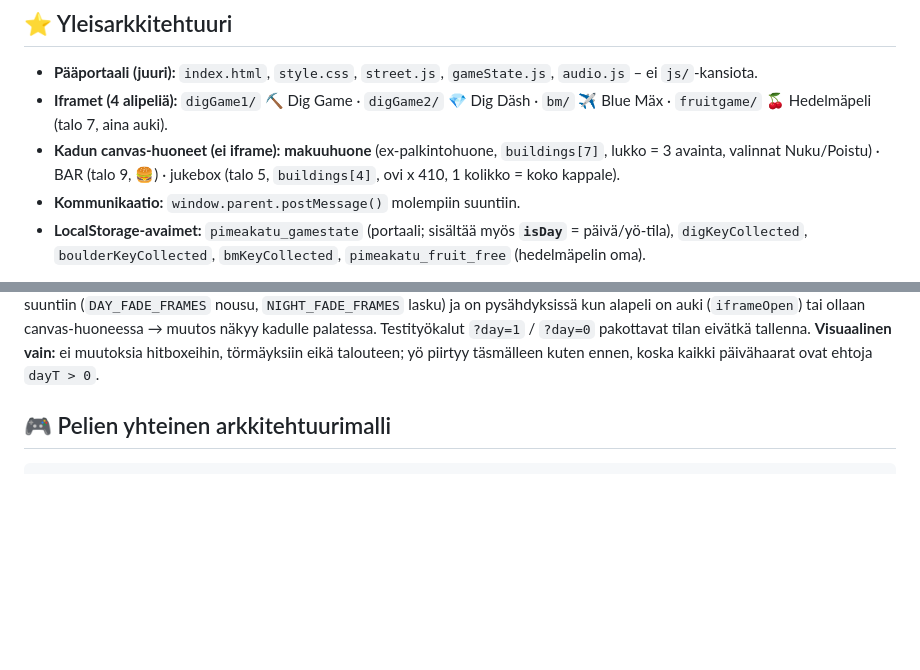
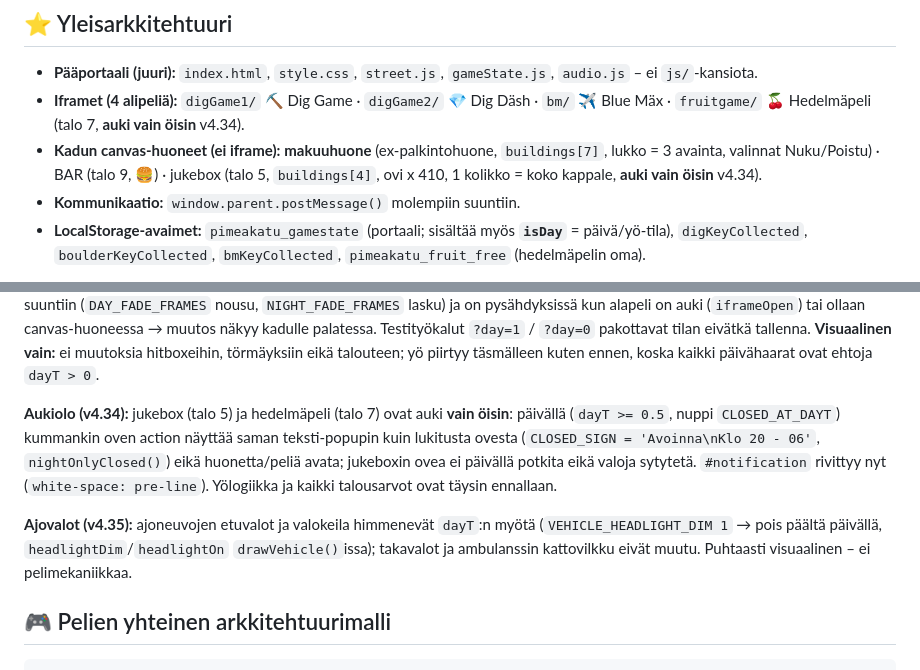
Before and after one commit to teppoaland/pimeakatu, a Markdown page: memory-bank/systemPatterns.md, 2 parts joined by grey strips. Rendered like a GitHub page; blank space fills up the shorter version.

```diff
--- a/memory-bank/systemPatterns.md
+++ b/memory-bank/systemPatterns.md
@@ -6,9 +6,10 @@
 
 - **Pääportaali (juuri):** `index.html`, `style.css`, `street.js`, `gameState.js`, `audio.js` – ei `js/`-kansiota.
 - **Iframet (4 alipeliä):** `digGame1/` ⛏️ Dig Game · `digGame2/` 💎 Dig Däsh · `bm/` ✈️ Blue Mäx ·
-  `fruitgame/` 🍒 Hedelmäpeli (talo 7, aina auki).
+  `fruitgame/` 🍒 Hedelmäpeli (talo 7, **auki vain öisin** v4.34).
 - **Kadun canvas-huoneet (ei iframe):** **makuuhuone** (ex-palkintohuone, `buildings[7]`, lukko = 3 avainta,
-  valinnat Nuku/Poistu) · BAR (talo 9, 🍔) · jukebox (talo 5, `buildings[4]`, ovi x 410, 1 kolikko = koko kappale).
+  valinnat Nuku/Poistu) · BAR (talo 9, 🍔) · jukebox (talo 5, `buildings[4]`, ovi x 410, 1 kolikko = koko
+  kappale, **auki vain öisin** v4.34).
 - **Kommunikaatio:** `window.parent.postMessage()` molempiin suuntiin.
 - **LocalStorage-avaimet:** `pimeakatu_gamestate` (portaali; sisältää myös **`isDay`** = päivä/yö-tila),
   `digKeyCollected`, `boulderKeyCollected`,
@@ -47,6 +48,16 @@ alapeli on auki (`iframeOpen`) tai ollaan canvas-huoneessa → muutos näkyy kad
 Testityökalut `?day=1` / `?day=0` pakottavat tilan eivätkä tallenna.
 **Visuaalinen vain:** ei muutoksia hitboxeihin, törmäyksiin eikä talouteen; yö piirtyy täsmälleen kuten
 ennen, koska kaikki päivähaarat ovat ehtoja `dayT > 0`.
+
+**Aukiolo (v4.34):** jukebox (talo 5) ja hedelmäpeli (talo 7) ovat auki **vain öisin**: päivällä
+(`dayT >= 0.5`, nuppi `CLOSED_AT_DAYT`) kummankin oven action näyttää saman teksti-popupin kuin
+lukitusta ovesta (`CLOSED_SIGN = 'Avoinna\nKlo 20 - 06'`, `nightOnlyClosed()`) eikä huonetta/peliä
+avata; jukeboxin ovea ei päivällä potkita eikä valoja sytytetä. `#notification` rivittyy nyt
+(`white-space: pre-line`). Yölogiikka ja kaikki talousarvot ovat täysin ennallaan.
+
+**Ajovalot (v4.35):** ajoneuvojen etuvalot ja valokeila himmenevät `dayT`:n myötä
+(`VEHICLE_HEADLIGHT_DIM 1` → pois päältä päivällä, `headlightDim`/`headlightOn` `drawVehicle()`issa);
+takavalot ja ambulanssin kattovilkku eivät muutu. Puhtaasti visuaalinen – ei pelimekaniikkaa.
 
 ## 🎮 Pelien yhteinen arkkitehtuurimalli
 
```
Also changed, not shown: memory-bank/activeContext.md (+41 -4 lines), memory-bank/progress.md (+7 -3 lines).
